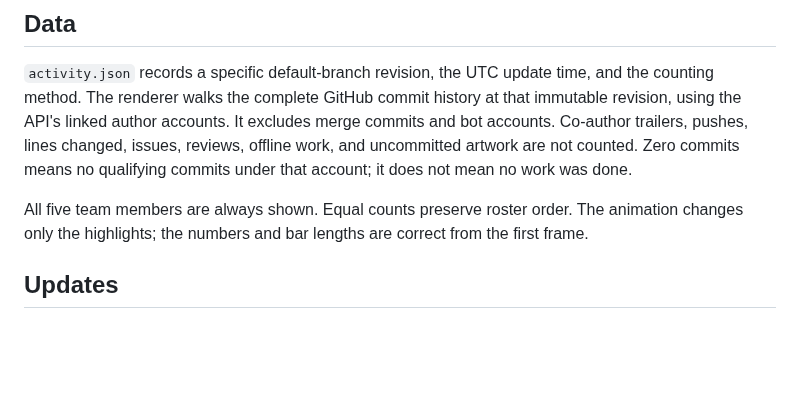
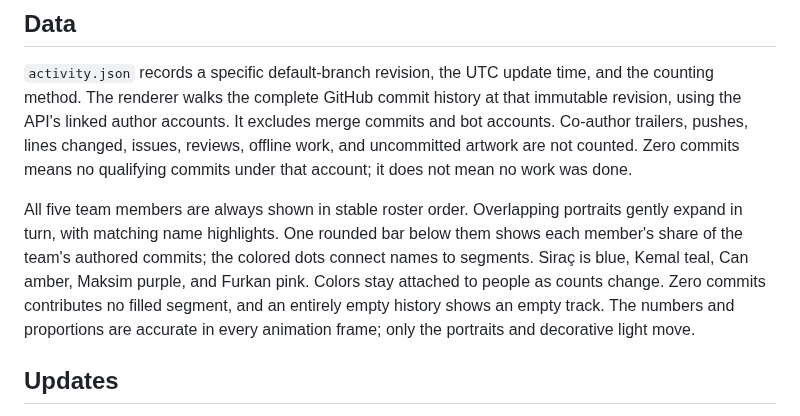
Before and after one commit to unitybtw/the-lighten-road, a Markdown page: docs/team-activity/README.md, the part around the change. GitHub-like rendering; blank space fills up the shorter version.

Commit message:
docs: simplify team activity with overlapping portraits and shared bar

```diff
--- a/docs/team-activity/README.md
+++ b/docs/team-activity/README.md
@@ -6,7 +6,7 @@ The main README displays a self-contained animated GIF with circular GitHub avat
 
 `activity.json` records a specific default-branch revision, the UTC update time, and the counting method. The renderer walks the complete GitHub commit history at that immutable revision, using the API's linked author accounts. It excludes merge commits and bot accounts. Co-author trailers, pushes, lines changed, issues, reviews, offline work, and uncommitted artwork are not counted. Zero commits means no qualifying commits under that account; it does not mean no work was done.
 
-All five team members are always shown. Equal counts preserve roster order. The animation changes only the highlights; the numbers and bar lengths are correct from the first frame.
+All five team members are always shown in stable roster order. Overlapping portraits gently expand in turn, with matching name highlights. One rounded bar below them shows each member's share of the team's authored commits; the colored dots connect names to segments. Siraç is blue, Kemal teal, Can amber, Maksim purple, and Furkan pink. Colors stay attached to people as counts change. Zero commits contributes no filled segment, and an entirely empty history shows an empty track. The numbers and proportions are accurate in every animation frame; only the portraits and decorative light move.
 
 ## Updates
 
```
Also changed, not shown: README.md (+1 -1 lines), docs/team-activity/team-activity.gif, docs/team-activity/team-activity.png, 2 other files.
